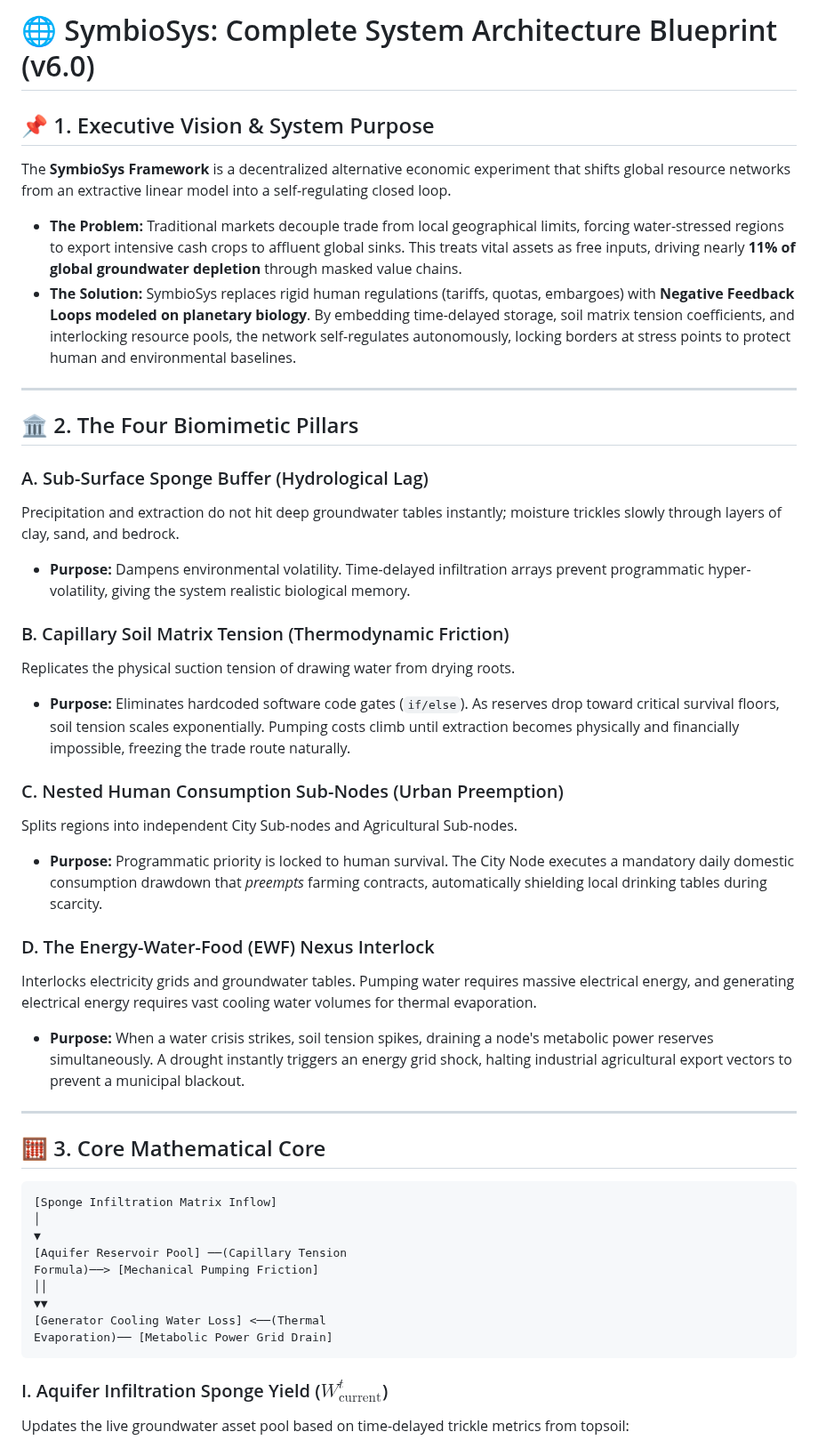
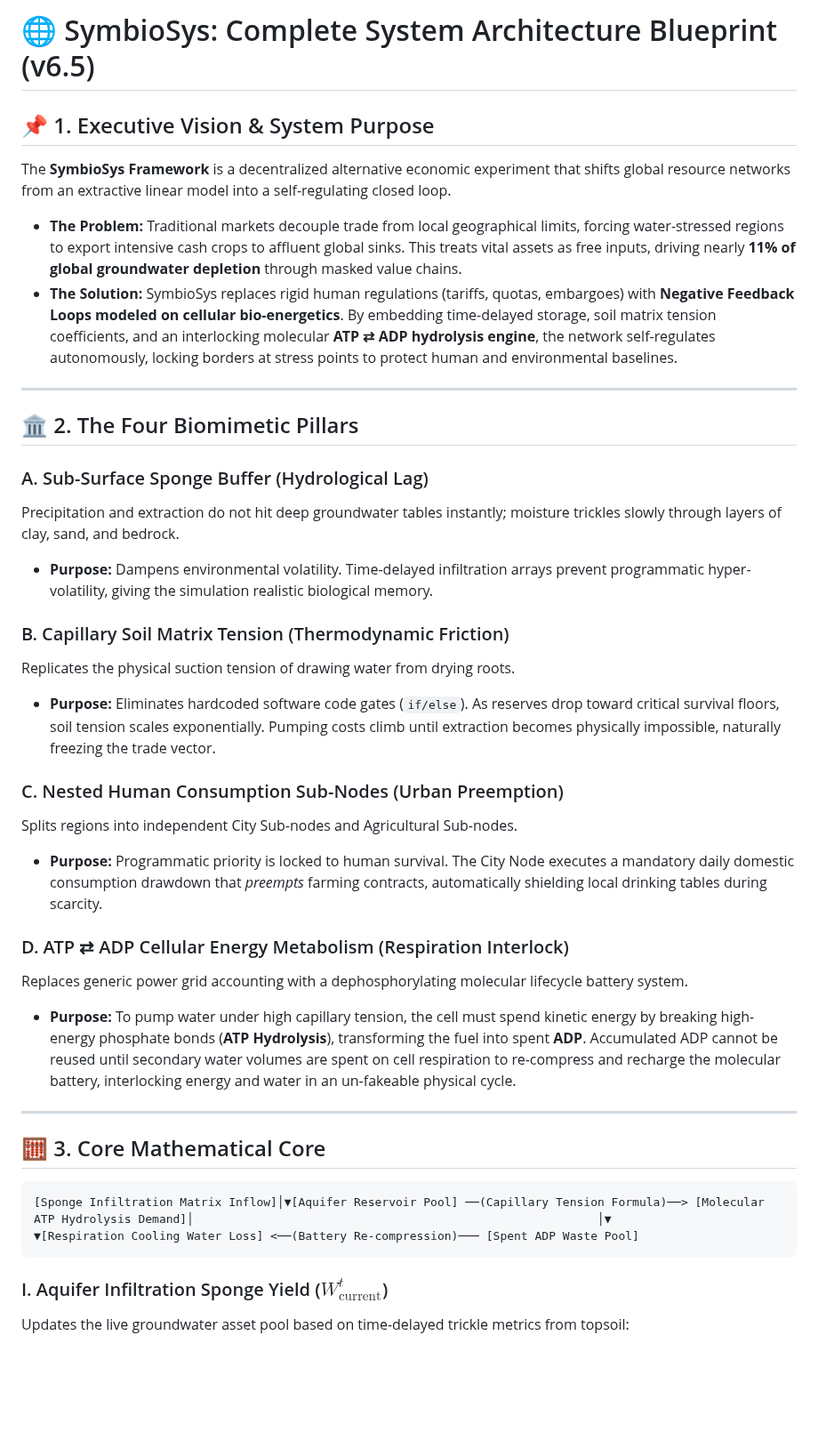
Before and after one commit to PureWaterArtist/parametric-vector-engine, a Markdown page: biomimetic-water-trade-system/summary.md, the part around one of its changes. Shown at 89% size. Rendered like a GitHub page; blank space fills up the shorter version.

````diff
--- a/biomimetic-water-trade-system/summary.md
+++ b/biomimetic-water-trade-system/summary.md
@@ -1,10 +1,10 @@
-# 🌐 SymbioSys: Complete System Architecture Blueprint (v6.0)
+# 🌐 SymbioSys: Complete System Architecture Blueprint (v6.5)
 
 ## 📌 1. Executive Vision & System Purpose
 The **SymbioSys Framework** is a decentralized alternative economic experiment that shifts global resource networks from an extractive linear model into a self-regulating closed loop.
 
 *   **The Problem:** Traditional markets decouple trade from local geographical limits, forcing water-stressed regions to export intensive cash crops to affluent global sinks. This treats vital assets as free inputs, driving nearly **11% of global groundwater depletion** through masked value chains.
-*   **The Solution:** SymbioSys replaces rigid human regulations (tariffs, quotas, embargoes) with **Negative Feedback Loops modeled on planetary biology**. By embedding time-delayed storage, soil matrix tension coefficients, and interlocking resource pools, the network self-regulates autonomously, locking borders at stress points to protect human and environmental baselines.
+*   **The Solution:** SymbioSys replaces rigid human regulations (tariffs, quotas, embargoes) with **Negative Feedback Loops modeled on cellular bio-energetics**. By embedding time-delayed storage, soil matrix tension coefficients, and an interlocking molecular **ATP ⇄ ADP hydrolysis engine**, the network self-regulates autonomously, locking borders at stress points to protect human and environmental baselines.
 
 ---
 
@@ -12,34 +12,25 @@ The **SymbioSys Framework** is a decentralized alternative economic experiment t
 
 ### A. Sub-Surface Sponge Buffer (Hydrological Lag)
 Precipitation and extraction do not hit deep groundwater tables instantly; moisture trickles slowly through layers of clay, sand, and bedrock.
-*   **Purpose:** Dampens environmental volatility. Time-delayed infiltration arrays prevent programmatic hyper-volatility, giving the system realistic biological memory.
+*   **Purpose:** Dampens environmental volatility. Time-delayed infiltration arrays prevent programmatic hyper-volatility, giving the simulation realistic biological memory.
 
 ### B. Capillary Soil Matrix Tension (Thermodynamic Friction)
 Replicates the physical suction tension of drawing water from drying roots.
-*   **Purpose:** Eliminates hardcoded software code gates (`if/else`). As reserves drop toward critical survival floors, soil tension scales exponentially. Pumping costs climb until extraction becomes physically and financially impossible, freezing the trade route naturally.
+*   **Purpose:** Eliminates hardcoded software code gates (`if/else`). As reserves drop toward critical survival floors, soil tension scales exponentially. Pumping costs climb until extraction becomes physically impossible, naturally freezing the trade vector.
 
 ### C. Nested Human Consumption Sub-Nodes (Urban Preemption)
 Splits regions into independent City Sub-nodes and Agricultural Sub-nodes.
 *   **Purpose:** Programmatic priority is locked to human survival. The City Node executes a mandatory daily domestic consumption drawdown that *preempts* farming contracts, automatically shielding local drinking tables during scarcity.
 
-### D. The Energy-Water-Food (EWF) Nexus Interlock
-Interlocks electricity grids and groundwater tables. Pumping water requires massive electrical energy, and generating electrical energy requires vast cooling water volumes for thermal evaporation.
-*   **Purpose:** When a water crisis strikes, soil tension spikes, draining a node's metabolic power reserves simultaneously. A drought instantly triggers an energy grid shock, halting industrial agricultural export vectors to prevent a municipal blackout.
+### D. ATP ⇄ ADP Cellular Energy Metabolism (Respiration Interlock)
+Replaces generic power grid accounting with a dephosphorylating molecular lifecycle battery system.
+*   **Purpose:** To pump water under high capillary tension, the cell must spend kinetic energy by breaking high-energy phosphate bonds (**ATP Hydrolysis**), transforming the fuel into spent **ADP**. Accumulated ADP cannot be reused until secondary water volumes are spent on cell respiration to re-compress and recharge the molecular battery, interlocking energy and water in an un-fakeable physical cycle.
 
 ---
 
 ## 🧮 3. Core Mathematical Core
-
 ```
-[Sponge Infiltration Matrix Inflow]
-│
-▼
-[Aquifer Reservoir Pool] ──(Capillary Tension
-Formula)──> [Mechanical Pumping Friction]
-││
-▼▼
-[Generator Cooling Water Loss] <──(Thermal
-Evaporation)── [Metabolic Power Grid Drain]
+[Sponge Infiltration Matrix Inflow]│▼[Aquifer Reservoir Pool] ──(Capillary Tension Formula)──> [Molecular ATP Hydrolysis Demand]│                                                          │▼                                                          ▼[Respiration Cooling Water Loss] <──(Battery Re-compression)─── [Spent ADP Waste Pool]
 ```
 
 ### I. Aquifer Infiltration Sponge Yield ($W_{\text{current}}^t$)
````
Also changed, not shown: other parts of biomimetic-water-trade-system/summary.md (+11 -11 lines).
